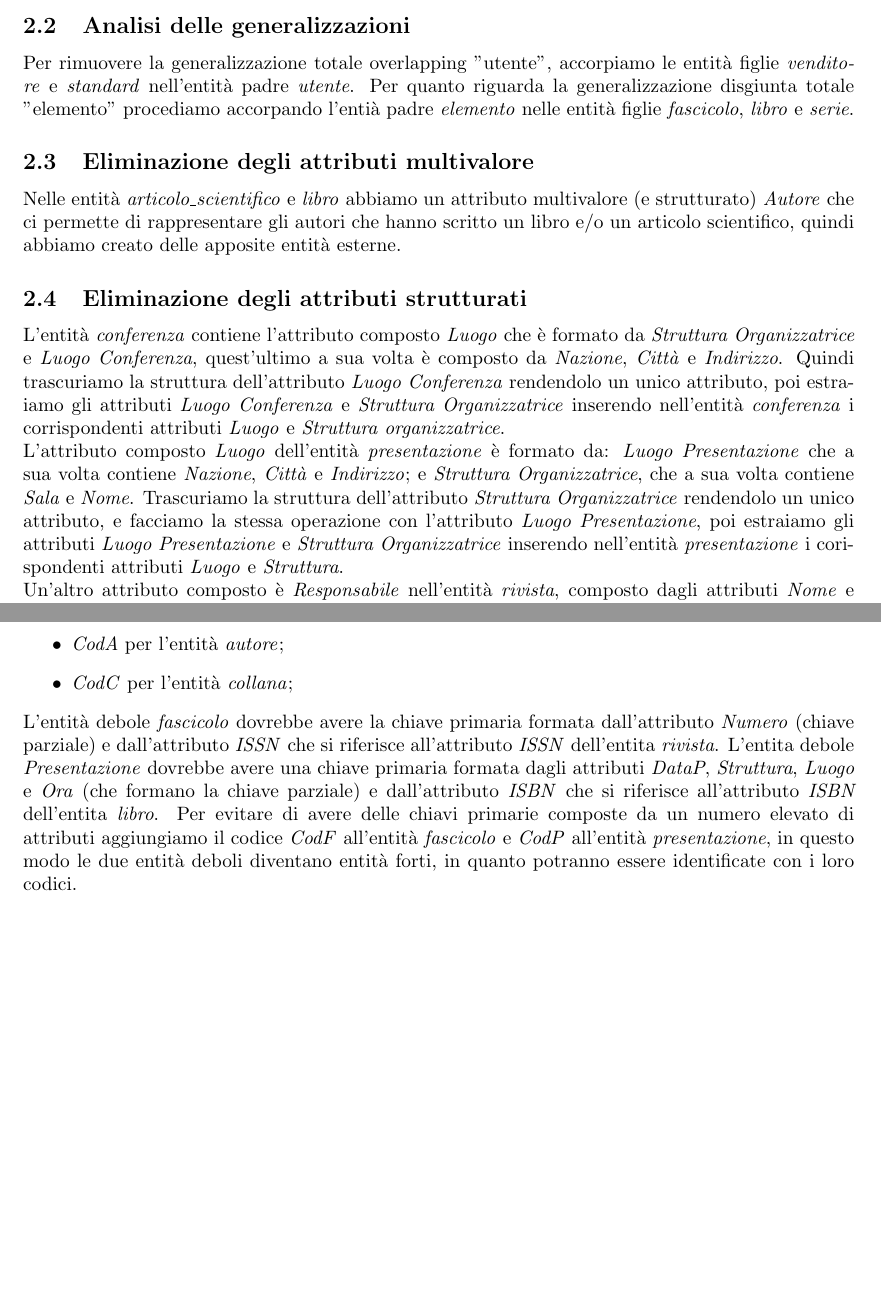
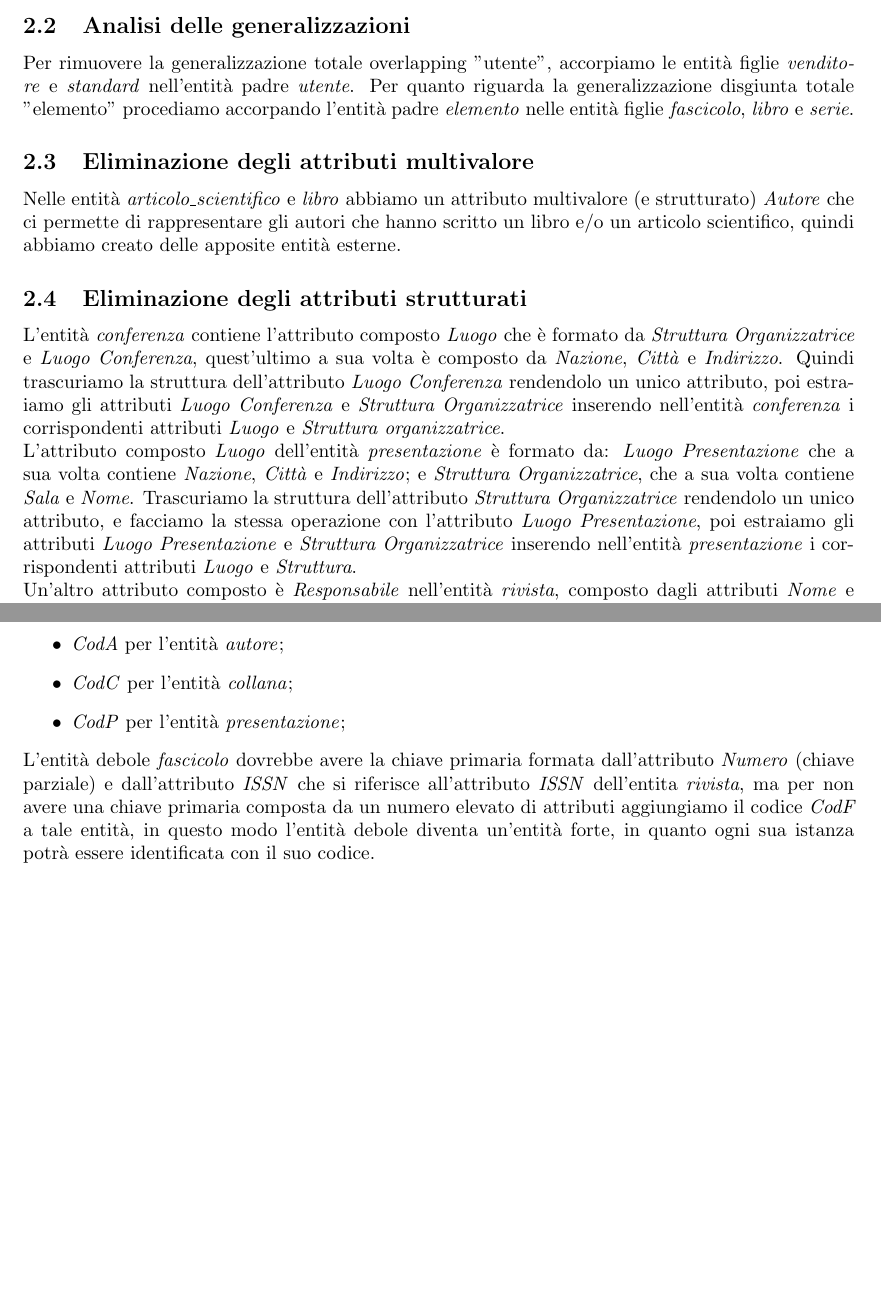
Before and after one commit to Giovk/Sistema-di-una-Bibleoteca-Digitale, a LaTeX document (prova.tex): two parts of pages 6 and 7 of 32, joined at a grey line, cut so that both start at the same text. Compiled offline with pdfLaTeX.

Commit message:
Update prova.tex

```diff
--- a/prova.tex
+++ b/prova.tex
@@ -90,14 +90,14 @@ L'editore di una rivista può essere ricavato consultando l'attributo 'Editore'
 
 \subsection{Analisi delle generalizzazioni}
 Per rimuovere la generalizzazione totale overlapping "utente", accorpiamo le entità figlie \textit{venditore} e \textit{standard} nell'entità padre \textit{utente}.
-Per quanto riguarda la generalizzazione disgiunta totale "elemento" procediamo accorpando l'entià padre \textit{elemento} nelle entità figlie \textit{fascicolo}, \textit{libro} e \textit{serie}.
+Per quanto riguarda la generalizzazione disgiunta totale "elemento" procediamo accorpando l'entità padre \textit{elemento} nelle entità figlie \textit{fascicolo}, \textit{libro} e \textit{serie}.
 
 \subsection{Eliminazione degli attributi multivalore}
 Nelle entità \textit{articolo\_scientifico} e \textit{libro} abbiamo un attributo multivalore (e strutturato) \textit{Autore} che ci permette di rappresentare gli autori che hanno scritto un libro e/o un articolo scientifico, quindi abbiamo creato delle apposite entità esterne.
 
 \subsection{Eliminazione degli attributi strutturati}
 L'entità \textit{conferenza} contiene l'attributo composto \textit{Luogo} che è formato da \textit{Struttura Organizzatrice} e \textit{Luogo Conferenza}, quest'ultimo a sua volta è composto da \textit{Nazione}, \textit{Città} e \textit{Indirizzo}. Quindi trascuriamo la struttura dell'attributo \textit{Luogo Conferenza} rendendolo un unico attributo, poi estraiamo gli attributi \textit{Luogo Conferenza} e \textit{Struttura Organizzatrice} inserendo nell'entità \textit{conferenza} i corrispondenti attributi \textit{Luogo} e \textit{Struttura organizzatrice}.\\
-L'attributo composto \textit{Luogo} dell'entità \textit{presentazione} è formato da: \textit{Luogo Presentazione} che a sua volta contiene \textit{Nazione}, \textit{Città} e \textit{Indirizzo}; e \textit{Struttura Organizzatrice}, che a sua volta contiene \textit{Sala} e \textit{Nome}. Trascuriamo la struttura dell'attributo \textit{Struttura Organizzatrice} rendendolo un unico attributo, e facciamo la stessa operazione con l'attributo  \textit{Luogo Presentazione}, poi  estraiamo gli attributi  \textit{Luogo Presentazione} e \textit{Struttura Organizzatrice} inserendo nell'entità \textit{presentazione} i corispondenti attributi \textit{Luogo} e \textit{Struttura}.\\
+L'attributo composto \textit{Luogo} dell'entità \textit{presentazione} è formato da: \textit{Luogo Presentazione} che a sua volta contiene \textit{Nazione}, \textit{Città} e \textit{Indirizzo}; e \textit{Struttura Organizzatrice}, che a sua volta contiene \textit{Sala} e \textit{Nome}. Trascuriamo la struttura dell'attributo \textit{Struttura Organizzatrice} rendendolo un unico attributo, e facciamo la stessa operazione con l'attributo  \textit{Luogo Presentazione}, poi  estraiamo gli attributi  \textit{Luogo Presentazione} e \textit{Struttura Organizzatrice} inserendo nell'entità \textit{presentazione} i corrispondenti attributi \textit{Luogo} e \textit{Struttura}.\\
 Un'altro attributo composto è \textit{Responsabile} nell'entità \textit{rivista}, composto dagli attributi \textit{Nome} e \textit{Cognome}. Anche in questo caso procediamo estraendo questi attributi e introduciamo nell'entità \textit{rivista} i corrispondenti attributi \textit{Nome R} e \textit{Cognome R}.\\
 Infine anche gli attributi \textit{autore} delle entità \textit{articolo\_scientifico} e \textit{libro} (citati alla sezione 2.3) sono strutturati (e multivalore) con i seguenti attributi: \begin{itemize}
 \item \textit{Nome};
@@ -118,8 +118,9 @@ Gli attributi delle entità \textit{libreria}, \textit{conferenza}, \textit{auto
 \item \textit{CodC} per l'entità \textit{conferenza};
 \item \textit{CodA} per l'entità \textit{autore};
 \item \textit{CodC} per l'entità \textit{collana};
+\item \textit{CodP} per l'entità \textit{presentazione};
 \end{itemize}
-L'entità debole \textit{fascicolo} dovrebbe avere la chiave primaria formata dall'attributo \textit{Numero} (chiave parziale) e dall'attributo \textit{ISSN} che si riferisce all'attributo \textit{ISSN} dell'entita \textit{rivista}. L'entita debole \textit{Presentazione} dovrebbe avere una chiave primaria formata dagli attributi \textit{DataP}, \textit{Struttura}, \textit{Luogo} e \textit{Ora} (che formano la chiave parziale) e dall'attributo \textit{ISBN} che si riferisce all'attributo \textit{ISBN} dell'entita \textit{libro}. Per evitare di avere delle chiavi primarie composte da un numero elevato di attributi aggiungiamo il codice \textit{CodF} all'entità \textit{fascicolo} e \textit{CodP} all'entità \textit{presentazione}, in questo modo le due entità deboli diventano entità forti, in quanto potranno essere identificate con i loro codici.
+L'entità debole \textit{fascicolo} dovrebbe avere la chiave primaria formata dall'attributo \textit{Numero} (chiave parziale) e dall'attributo \textit{ISSN} che si riferisce all'attributo \textit{ISSN} dell'entita \textit{rivista}, ma per non avere una chiave primaria composta da un numero elevato di attributi aggiungiamo il codice \textit{CodF} a tale entità, in questo modo l'entità debole diventa un'entità forte, in quanto ogni sua istanza potrà essere identificata con il suo codice.
 
 \newpage
 \subsection{Schema ristrutturato ER e UML}
```
Also changed, not shown: prova.tex (2 more changed lines).
